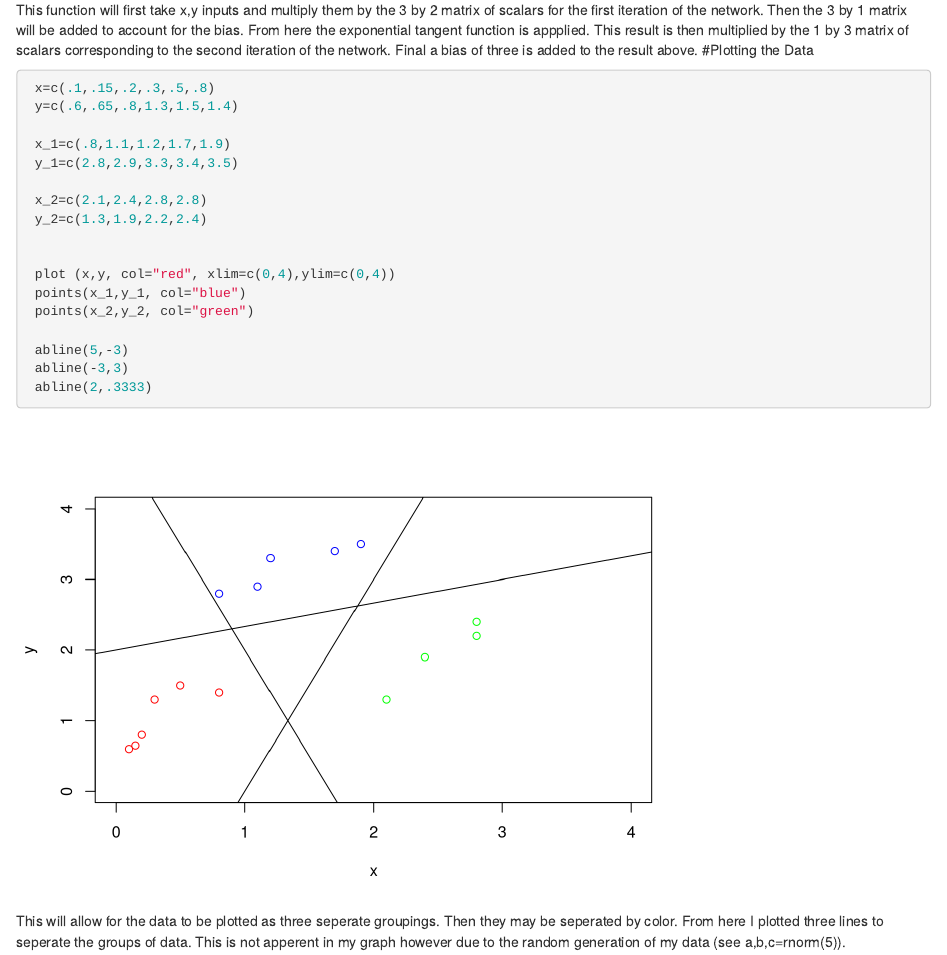
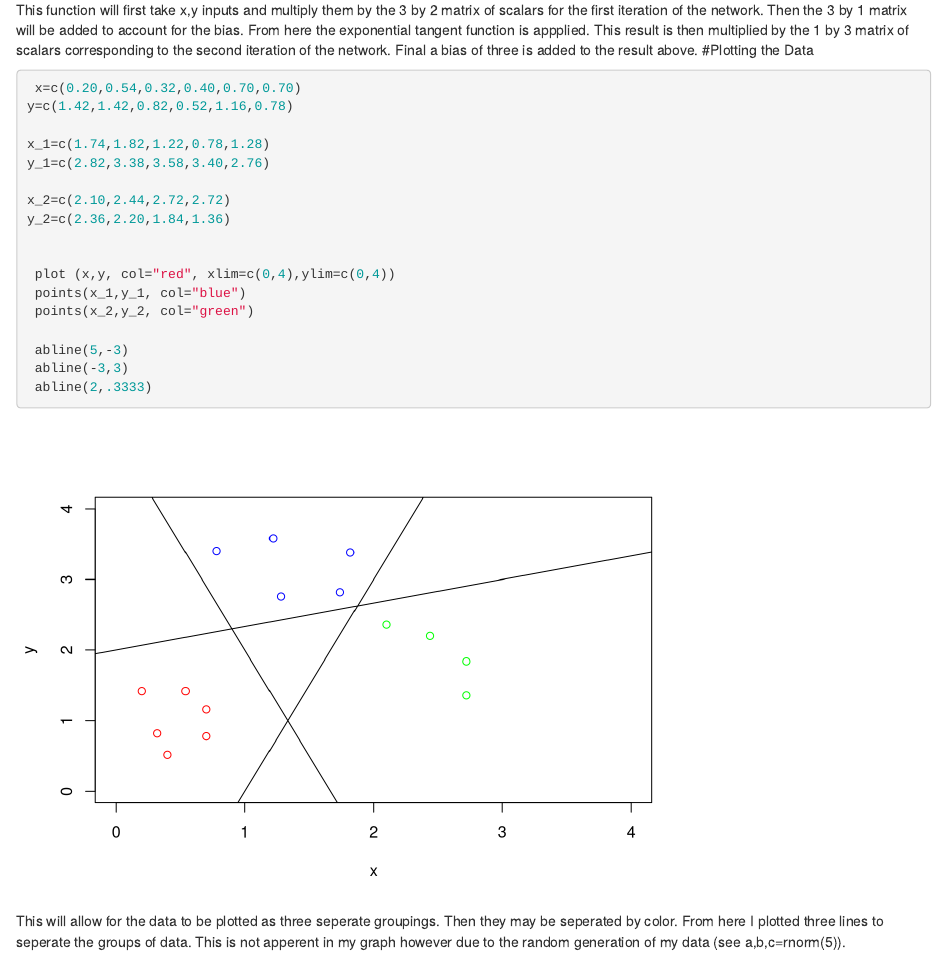
Before and after one commit to zdiener13/Neural-Networks-Practice, an R Markdown document (Neural Network Example 1.Rmd): the page in a window 1100 px wide, from 470 px down. Rendered offline with R 4.5, knitr and Pandoc, with nearby package versions.

Commit message:
I changed the points on the plot to represent ppt

````diff
--- a/Neural Network Example 1.Rmd
+++ b/Neural Network Example 1.Rmd
@@ -29,14 +29,14 @@ mapply(f,L$x,L$y)
 This function will first take x,y inputs and multiply them by the 3 by 2 matrix of scalars for the first iteration of the network. Then the 3 by 1 matrix will be added to account for the bias. From here the exponential tangent function is appplied. This result is then multiplied by the 1 by 3 matrix of scalars corresponding to the second iteration of the network. Final a bias of three is added to the result above.
 #Plotting the Data
 ```{r}
- x=c(.1,.15,.2,.3,.5,.8)
- y=c(.6,.65,.8,1.3,1.5,1.4)
+ x=c(0.20,0.54,0.32,0.40,0.70,0.70)
+y=c(1.42,1.42,0.82,0.52,1.16,0.78)
 
- x_1=c(.8,1.1,1.2,1.7,1.9)
- y_1=c(2.8,2.9,3.3,3.4,3.5)
+x_1=c(1.74,1.82,1.22,0.78,1.28)
+y_1=c(2.82,3.38,3.58,3.40,2.76)
 
- x_2=c(2.1,2.4,2.8,2.8)
- y_2=c(1.3,1.9,2.2,2.4)
+x_2=c(2.10,2.44,2.72,2.72)
+y_2=c(2.36,2.20,1.84,1.36)
 
 
  plot (x,y, col="red", xlim=c(0,4),ylim=c(0,4))
````
